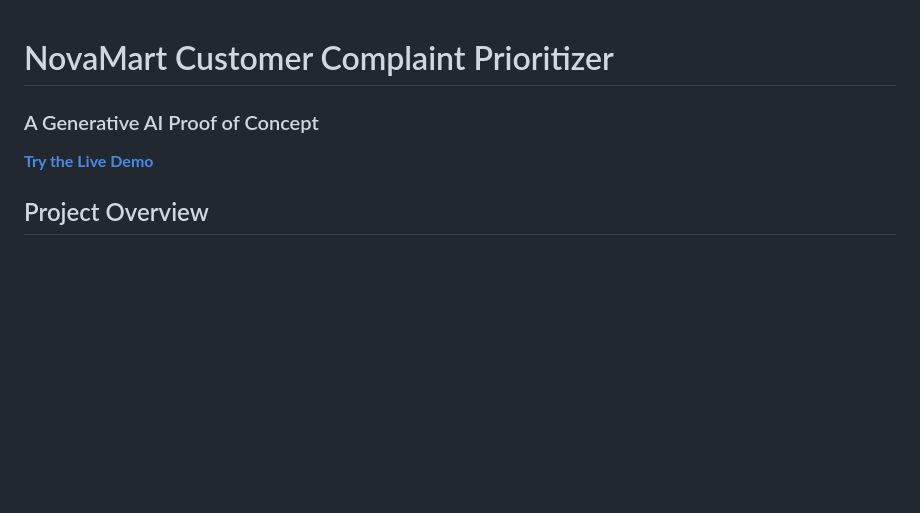
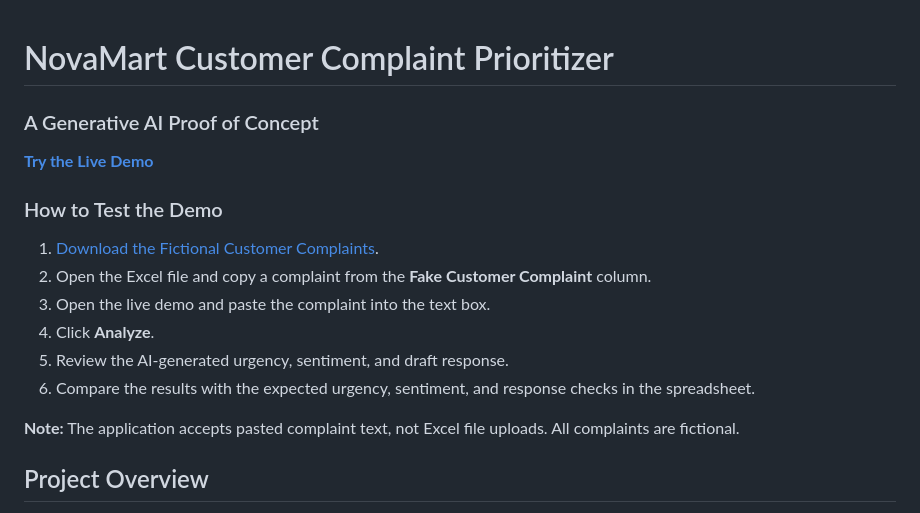
Before and after one commit to Derrick-Cummings/cis8600-customer-complaint-prioritizer, a Markdown page: README.md, the part around the change. GitHub-like rendering; blank space fills up the shorter version.

```diff
--- a/README.md
+++ b/README.md
@@ -1,7 +1,19 @@
 # NovaMart Customer Complaint Prioritizer
+
 ### A Generative AI Proof of Concept
 
 **[Try the Live Demo](http://novamart-complaint-prioritizer-ui-2026.s3-website-us-east-1.amazonaws.com/)**
+
+### How to Test the Demo
+
+1. [Download the Fictional Customer Complaints](sample_data/fictional_customer_complaints.xlsx).
+2. Open the Excel file and copy a complaint from the **Fake Customer Complaint** column.
+3. Open the live demo and paste the complaint into the text box.
+4. Click **Analyze**.
+5. Review the AI-generated urgency, sentiment, and draft response.
+6. Compare the results with the expected urgency, sentiment, and response checks in the spreadsheet.
+
+**Note:** The application accepts pasted complaint text, not Excel file uploads. All complaints are fictional.
 
 ## Project Overview
 
```
